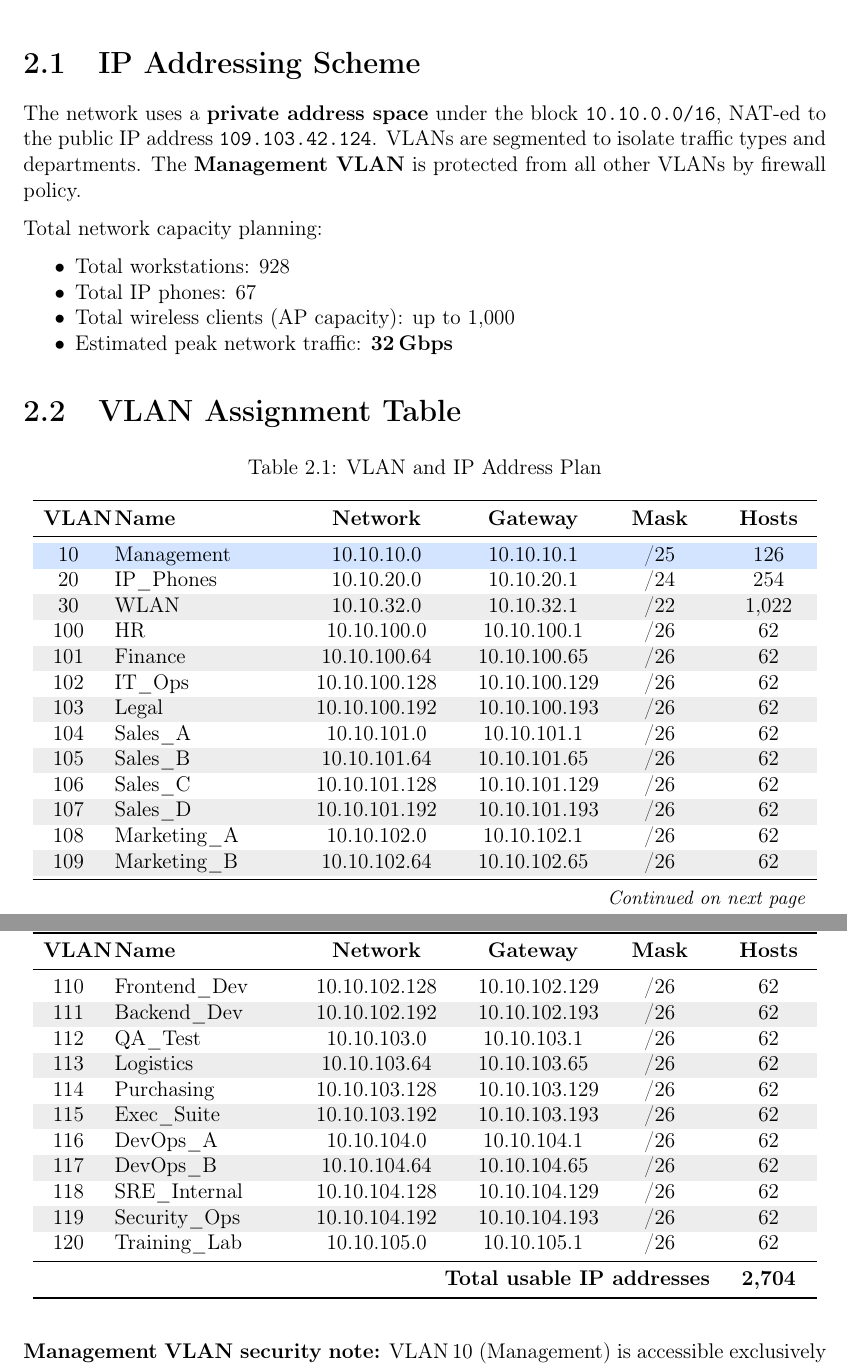
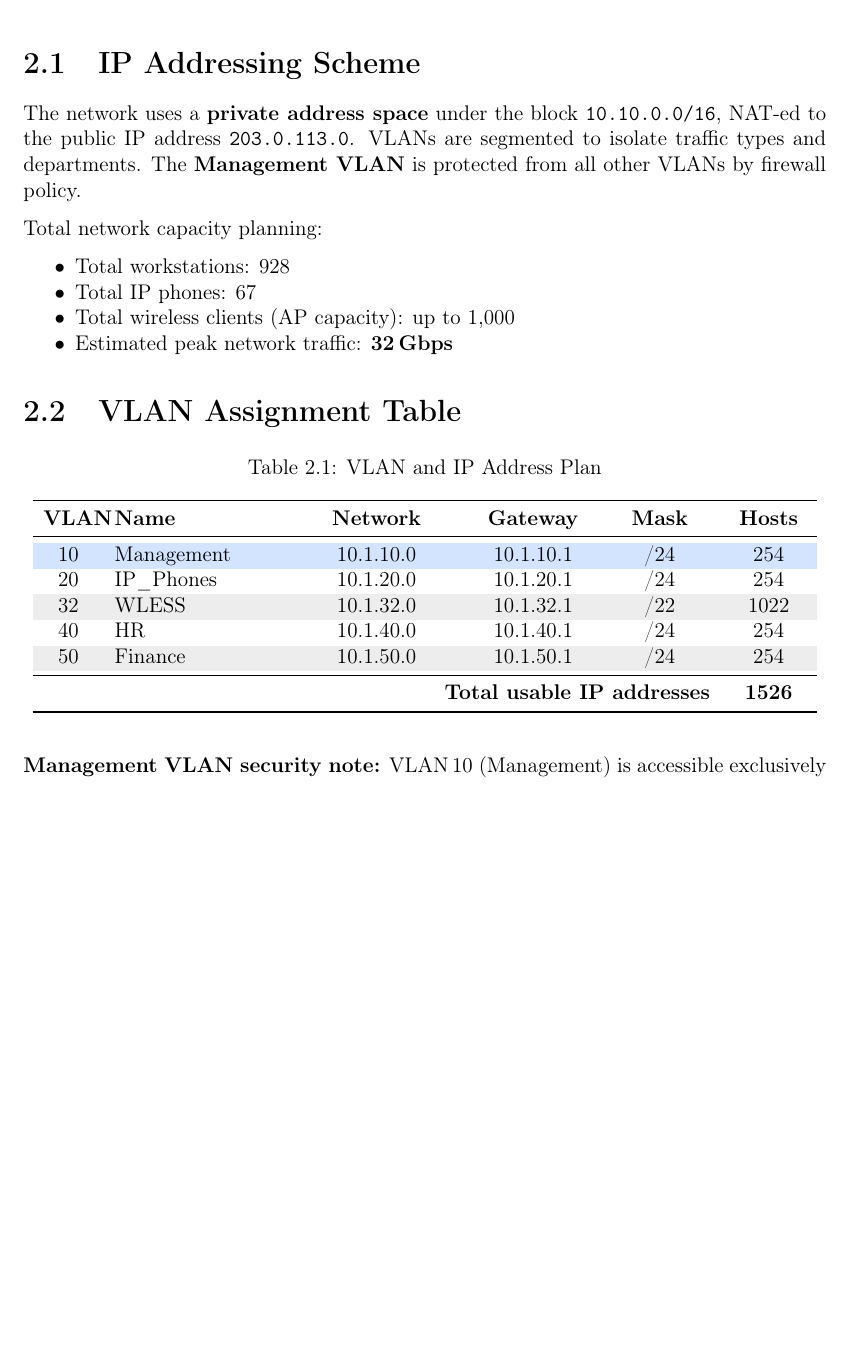
Before and after one commit to l7aur/Network-Design-Project, a LaTeX thesis (doc/documentation.tex): two parts of pages 13 and 14 of 31 before the commit and part of page 13 of 29 after it, the two joined at a grey line, cut so that both start at the same text, the shorter picture padded with empty space. Compiled offline with pdfLaTeX.

Commit message:
pics vlans typos

```diff
--- a/doc/documentation.tex
+++ b/doc/documentation.tex
@@ -606,10 +603,7 @@ Each distribution frame is equipped with one \textbf{PP-72X100G-MMF} fibre patch
 
 \section{IP Addressing Scheme}
 
-The network uses a \textbf{private address space} under the block \texttt{10.10.0.0/16},
-NAT-ed to the public IP address \texttt{109.103.42.124}.
-VLANs are segmented to isolate traffic types and departments.
-The \textbf{Management VLAN} is protected from all other VLANs by firewall policy.
+The network uses a \textbf{private address space} under the block \texttt{10.10.0.0/16}, NAT-ed to the public IP address \texttt{203.0.113.0}. VLANs are segmented to isolate traffic types and departments. The \textbf{Management VLAN} is protected from all other VLANs by firewall policy.
 
 Total network capacity planning:
 \begin{itemize}[noitemsep]
@@ -637,43 +631,15 @@ Total network capacity planning:
   \bottomrule
   \endlastfoot
   \rowcolor{ltblue}
-  10  & Management      & 10.10.10.0    & 10.10.10.1   & /25 & 126 \\
-  20  & IP\_Phones      & 10.10.20.0    & 10.10.20.1   & /24 & 254 \\
+  10  & Management      & 10.1.10.0    & 10.1.10.1   & /24 & 254 \\
+  20  & IP\_Phones      & 10.1.20.0    & 10.1.20.1   & /24 & 254 \\
   \rowcolor{rowgray}
-  30  & WLAN            & 10.10.32.0    & 10.10.32.1   & /22 & 1{,}022 \\
-  100 & HR              & 10.10.100.0   & 10.10.100.1  & /26 & 62 \\
+  32  & WLESS           & 10.1.32.0    & 10.1.32.1   & /22 & 1022 \\
+  40 & HR               & 10.1.40.0    & 10.1.40.1   & /24 & 254 \\
   \rowcolor{rowgray}
-  101 & Finance         & 10.10.100.64  & 10.10.100.65 & /26 & 62 \\
-  102 & IT\_Ops         & 10.10.100.128 & 10.10.100.129& /26 & 62 \\
-  \rowcolor{rowgray}
-  103 & Legal           & 10.10.100.192 & 10.10.100.193& /26 & 62 \\
-  104 & Sales\_A        & 10.10.101.0   & 10.10.101.1  & /26 & 62 \\
-  \rowcolor{rowgray}
-  105 & Sales\_B        & 10.10.101.64  & 10.10.101.65 & /26 & 62 \\
-  106 & Sales\_C        & 10.10.101.128 & 10.10.101.129& /26 & 62 \\
-  \rowcolor{rowgray}
-  107 & Sales\_D        & 10.10.101.192 & 10.10.101.193& /26 & 62 \\
-  108 & Marketing\_A    & 10.10.102.0   & 10.10.102.1  & /26 & 62 \\
-  \rowcolor{rowgray}
-  109 & Marketing\_B    & 10.10.102.64  & 10.10.102.65 & /26 & 62 \\
-  110 & Frontend\_Dev   & 10.10.102.128 & 10.10.102.129& /26 & 62 \\
-  \rowcolor{rowgray}
-  111 & Backend\_Dev    & 10.10.102.192 & 10.10.102.193& /26 & 62 \\
-  112 & QA\_Test        & 10.10.103.0   & 10.10.103.1  & /26 & 62 \\
-  \rowcolor{rowgray}
-  113 & Logistics       & 10.10.103.64  & 10.10.103.65 & /26 & 62 \\
-  114 & Purchasing      & 10.10.103.128 & 10.10.103.129& /26 & 62 \\
-  \rowcolor{rowgray}
-  115 & Exec\_Suite     & 10.10.103.192 & 10.10.103.193& /26 & 62 \\
-  116 & DevOps\_A       & 10.10.104.0   & 10.10.104.1  & /26 & 62 \\
-  \rowcolor{rowgray}
-  117 & DevOps\_B       & 10.10.104.64  & 10.10.104.65 & /26 & 62 \\
-  118 & SRE\_Internal   & 10.10.104.128 & 10.10.104.129& /26 & 62 \\
-  \rowcolor{rowgray}
-  119 & Security\_Ops   & 10.10.104.192 & 10.10.104.193& /26 & 62 \\
-  120 & Training\_Lab   & 10.10.105.0   & 10.10.105.1  & /26 & 62 \\
+  50 & Finance          & 10.1.50.0    & 10.1.50.1   & /24 & 254 \\
   \midrule
-  \multicolumn{5}{r}{\textbf{Total usable IP addresses}} & \textbf{2{,}704} \\
+  \multicolumn{5}{r}{\textbf{Total usable IP addresses}} & \textbf{1526} \\
 \end{longtable}
 
 \noindent\textbf{Management VLAN security note:}
```
Also changed, not shown: doc/figures/first_floor.png (added), doc/figures/ground_floor.png (added), doc/figures/pkt_simulation.png (added), doc/documentation.tex (21 more changed lines), 1 other file.
